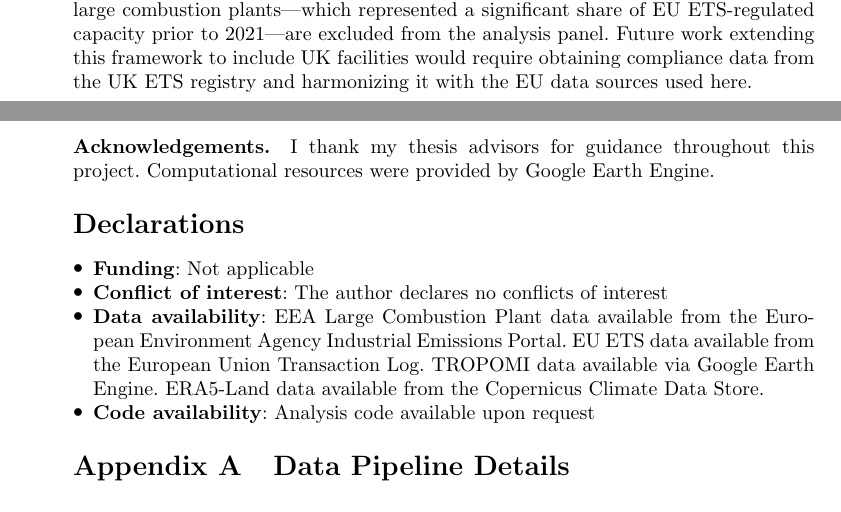
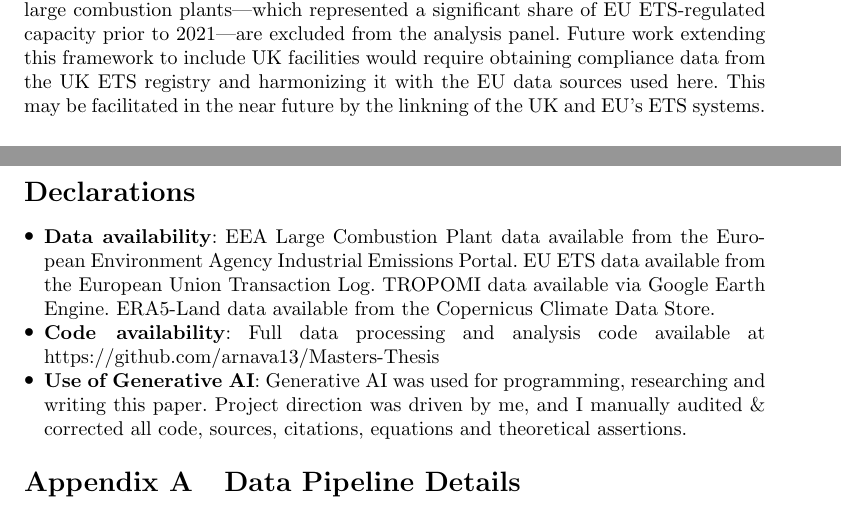
Before and after one commit to arnava13/Masters-Thesis, a LaTeX paper (docs/paper/paper.tex): two parts of pages 28 and 30 of 33 before the commit and two parts of pages 29 and 31 of 34 after it, joined at a grey line, cut so that both start at the same text. Compiled offline with pdfLaTeX.

Commit message:
update paper with PyPSA clustering methodology and declarations

```diff
--- a/docs/paper/paper.tex
+++ b/docs/paper/paper.tex
@@ -793,7 +801,13 @@ Second, the sample is restricted to large facilities with sufficient emissions f
 
 Fifth, regarding the ML-derived features: the AlphaEarth embeddings are treated as exogenous controls, but their validity for causal adjustment depends on the assumption that they capture relevant confounders without inducing collider bias. Similarly, the PyPSA-Eur clusters assume that transmission network topology correctly reflects the correlation structure of unobserved shocks affecting power plant operations. These assumptions are difficult to verify directly and represent areas for future methodological development.
 
-Sixth, the EU ETS registry data used in this study does not include installations in the United Kingdom following Brexit. The UK withdrew from the EU ETS on January 1, 2021, and established its own UK Emissions Trading Scheme \cite{ukgov2024ukets}. Consequently, UK large combustion plants---which represented a significant share of EU ETS-regulated capacity prior to 2021---are excluded from the analysis panel. Future work extending this framework to include UK facilities would require obtaining compliance data from the UK ETS registry and harmonizing it with the EU data sources used here.
+Sixth, the EU ETS registry data used in this study does not include installations in the United
+Kingdom following Brexit. The UK withdrew from the EU ETS on January 1, 2021, and established its
+own UK Emissions Trading Scheme \cite{ukgov2024ukets}. Consequently, UK large combustion
+plants---which represented a significant share of EU ETS-regulated capacity prior to 2021---are
+excluded from the analysis panel. Future work extending this framework to include UK facilities
+would require obtaining compliance data from the UK ETS registry and harmonizing it with the EU data
+sources used here. This may be facilitated in the near future by the linkning of the UK and EU's ETS systems.
 
 %% ========================================================================
 %% CONCLUSION
@@ -820,15 +834,13 @@ As satellite instruments improve in resolution and retrieval accuracy, and as me
 
 \bmhead{Acknowledgements}
 
-I thank my thesis advisors for guidance throughout this project. Computational resources were provided by Google Earth Engine.
-
 \section*{Declarations}
 
 \begin{itemize}
-\item \textbf{Funding}: Not applicable
-\item \textbf{Conflict of interest}: The author declares no conflicts of interest
 \item \textbf{Data availability}: EEA Large Combustion Plant data available from the European Environment Agency Industrial Emissions Portal. EU ETS data available from the European Union Transaction Log. TROPOMI data available via Google Earth Engine. ERA5-Land data available from the Copernicus Climate Data Store.
-\item \textbf{Code availability}: Analysis code available upon request
+\item \textbf{Code availability}: Full data processing and analysis code available at https://github.com/arnava13/Masters-Thesis
+\item \textbf{Use of Generative AI}: Generative AI was used for programming, researching and writing
+this paper. Project direction was driven by me, and I manually audited \& corrected all code, sources, citations, equations and theoretical assertions.
 \end{itemize}
 
 \begin{appendices}
```
Also changed, not shown: docs/paper/paper.pdf, docs/paper/paper.tex (20 more changed lines).
